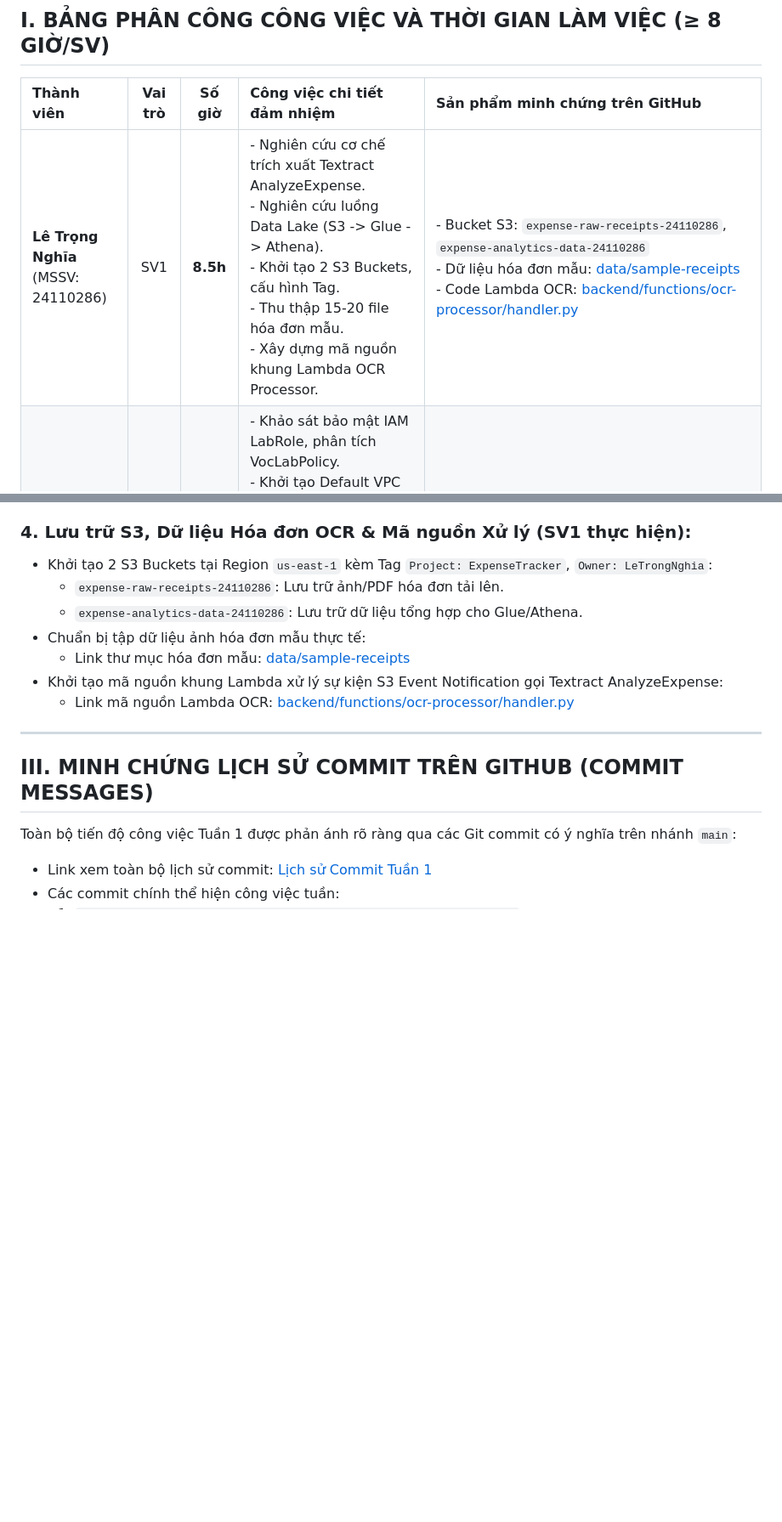
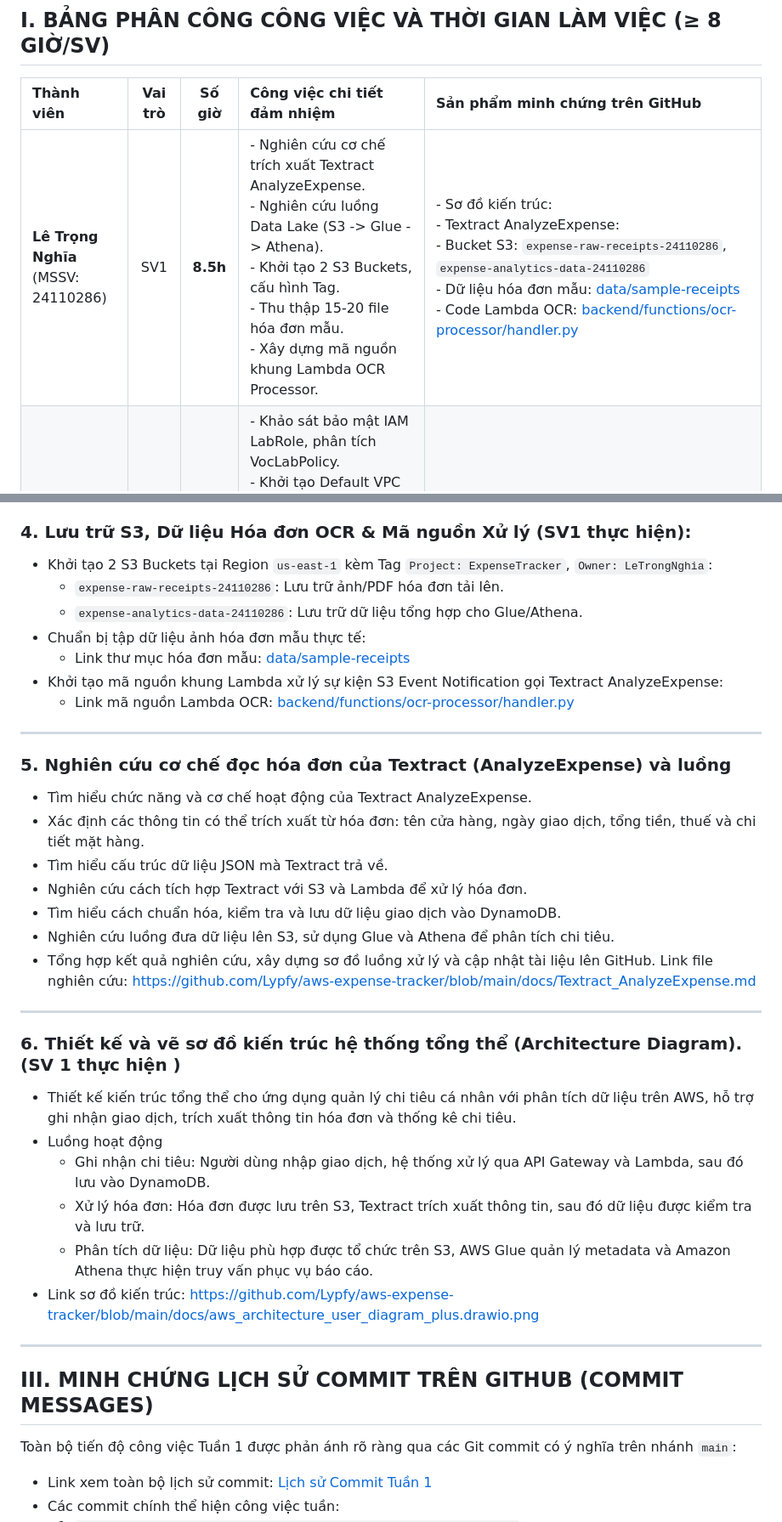
Before and after one commit to Lypfy/aws-expense-tracker, a Markdown page: docs/BaoCaoTuan1.md, 2 parts joined by grey strips. Shown at 85% size. GitHub-like rendering; blank space fills up the shorter version.

Commit message:
cập nhật báo cáo

```diff
--- a/docs/BaoCaoTuan1.md
+++ b/docs/BaoCaoTuan1.md
@@ -8,7 +8,7 @@
 ## I. BẢNG PHÂN CÔNG CÔNG VIỆC VÀ THỜI GIAN LÀM VIỆC (≥ 8 GIỜ/SV)
 | Thành viên | Vai trò | Số giờ | Công việc chi tiết đảm nhiệm | Sản phẩm minh chứng trên GitHub |
 | :--- | :---: | :---: | :--- | :--- |
-| **Lê Trọng Nghĩa**<br>(MSSV: 24110286) | SV1 | **8.5h** | - Nghiên cứu cơ chế trích xuất Textract AnalyzeExpense.<br>- Nghiên cứu luồng Data Lake (S3 -> Glue -> Athena).<br>- Khởi tạo 2 S3 Buckets, cấu hình Tag.<br>- Thu thập 15-20 file hóa đơn mẫu.<br>- Xây dựng mã nguồn khung Lambda OCR Processor. | - Bucket S3: `expense-raw-receipts-24110286`, `expense-analytics-data-24110286`<br>- Dữ liệu hóa đơn mẫu: [data/sample-receipts](https://github.com/Lypfy/aws-expense-tracker/tree/main/data/sample-receipts)<br>- Code Lambda OCR: [backend/functions/ocr-processor/handler.py](https://github.com/Lypfy/aws-expense-tracker/blob/main/backend/functions/ocr-processor/handler.py) |
+| **Lê Trọng Nghĩa**<br>(MSSV: 24110286) | SV1 | **8.5h** | - Nghiên cứu cơ chế trích xuất Textract AnalyzeExpense.<br>- Nghiên cứu luồng Data Lake (S3 -> Glue -> Athena).<br>- Khởi tạo 2 S3 Buckets, cấu hình Tag.<br>- Thu thập 15-20 file hóa đơn mẫu.<br>- Xây dựng mã nguồn khung Lambda OCR Processor. | - Sơ đồ kiến trúc: <br> - Textract AnalyzeExpense: <br> - Bucket S3: `expense-raw-receipts-24110286`, `expense-analytics-data-24110286`<br>- Dữ liệu hóa đơn mẫu: [data/sample-receipts](https://github.com/Lypfy/aws-expense-tracker/tree/main/data/sample-receipts)<br>- Code Lambda OCR: [backend/functions/ocr-processor/handler.py](https://github.com/Lypfy/aws-expense-tracker/blob/main/backend/functions/ocr-processor/handler.py) |
 | **Nguyễn Thành Thắng**<br>(MSSV: 24110332) | SV2 | **8.5h** | - Khảo sát bảo mật IAM LabRole, phân tích VocLabPolicy.<br>- Khởi tạo Default VPC Security Group, gắn Tag.<br>- Thiết kế schema NoSQL, khởi tạo bảng DynamoDB Transactions (On-Demand).<br>- Đặc tả 5 REST API CRUD, tạo mock data và dựng repo Git.<br>- Xây dựng mã nguồn khung Lambda Transactions CRUD. | - Security Group: `expense-tracker-sg`<br>- Bảng DynamoDB: `Transactions`<br>- Code Lambda CRUD: [backend/functions/transactions/handler.py](https://github.com/Lypfy/aws-expense-tracker/blob/main/backend/functions/transactions/handler.py)<br>- Đặc tả API: [docs/api/transactions-api.md](https://github.com/Lypfy/aws-expense-tracker/blob/main/docs/api/transactions-api.md)<br>- Schema CSDL: [docs/dynamodb-schema.md](https://github.com/Lypfy/aws-expense-tracker/blob/main/docs/dynamodb-schema.md)<br>- Dữ liệu giả lập: [data/mock-transactions.json](https://github.com/Lypfy/aws-expense-tracker/blob/main/data/mock-transactions.json) |
 ---
 ## II. CHI TIẾT CÔNG VIỆC VÀ LIÊN KẾT MINH CHỨNG CỤ THỂ TRÊN GITHUB
@@ -39,6 +39,24 @@
   - Link thư mục hóa đơn mẫu: [data/sample-receipts](https://github.com/Lypfy/aws-expense-tracker/tree/main/data/sample-receipts)
 - Khởi tạo mã nguồn khung Lambda xử lý sự kiện S3 Event Notification gọi Textract AnalyzeExpense:
   - Link mã nguồn Lambda OCR: [backend/functions/ocr-processor/handler.py](https://github.com/Lypfy/aws-expense-tracker/blob/main/backend/functions/ocr-processor/handler.py)
+---
+### 5. Nghiên cứu cơ chế đọc hóa đơn của Textract (AnalyzeExpense) và luồng
+- Tìm hiểu chức năng và cơ chế hoạt động của Textract AnalyzeExpense.
+- Xác định các thông tin có thể trích xuất từ hóa đơn: tên cửa hàng, ngày giao dịch, tổng tiền, thuế và chi tiết mặt hàng.
+- Tìm hiểu cấu trúc dữ liệu JSON mà Textract trả về.
+- Nghiên cứu cách tích hợp Textract với S3 và Lambda để xử lý hóa đơn.
+- Tìm hiểu cách chuẩn hóa, kiểm tra và lưu dữ liệu giao dịch vào DynamoDB.
+- Nghiên cứu luồng đưa dữ liệu lên S3, sử dụng Glue và Athena để phân tích chi tiêu.
+- Tổng hợp kết quả nghiên cứu, xây dựng sơ đồ luồng xử lý và cập nhật tài liệu lên GitHub.
+Link file nghiên cứu: https://github.com/Lypfy/aws-expense-tracker/blob/main/docs/Textract_AnalyzeExpense.md
+---
+### 6. Thiết kế và vẽ sơ đồ kiến trúc hệ thống tổng thể (Architecture Diagram). (SV 1 thực hiện )
+- Thiết kế kiến trúc tổng thể cho ứng dụng quản lý chi tiêu cá nhân với phân tích dữ liệu trên AWS, hỗ trợ ghi nhận giao dịch, trích xuất thông tin hóa đơn và thống kê chi tiêu.
+- Luồng hoạt động
+  + Ghi nhận chi tiêu: Người dùng nhập giao dịch, hệ thống xử lý qua API Gateway và Lambda, sau đó lưu vào DynamoDB.
+  + Xử lý hóa đơn: Hóa đơn được lưu trên S3, Textract trích xuất thông tin, sau đó dữ liệu được kiểm tra và lưu trữ.
+  + Phân tích dữ liệu: Dữ liệu phù hợp được tổ chức trên S3, AWS Glue quản lý metadata và Amazon Athena thực hiện truy vấn phục vụ báo cáo.
+- Link sơ đồ kiến trúc: https://github.com/Lypfy/aws-expense-tracker/blob/main/docs/aws_architecture_user_diagram_plus.drawio.png
 ---
 ## III. MINH CHỨNG LỊCH SỬ COMMIT TRÊN GITHUB (COMMIT MESSAGES)
 Toàn bộ tiến độ công việc Tuần 1 được phản ánh rõ ràng qua các Git commit có ý nghĩa trên nhánh `main`:
```
